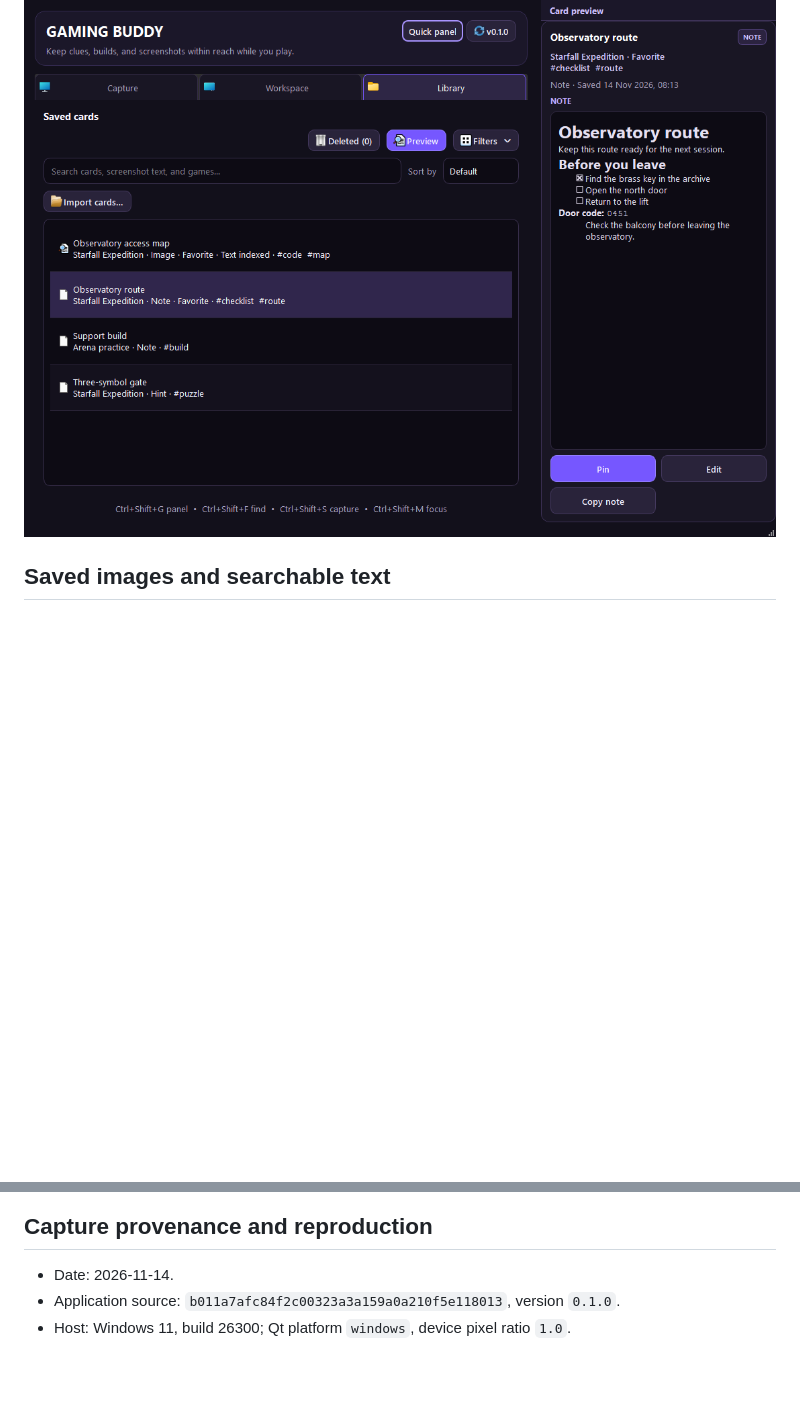
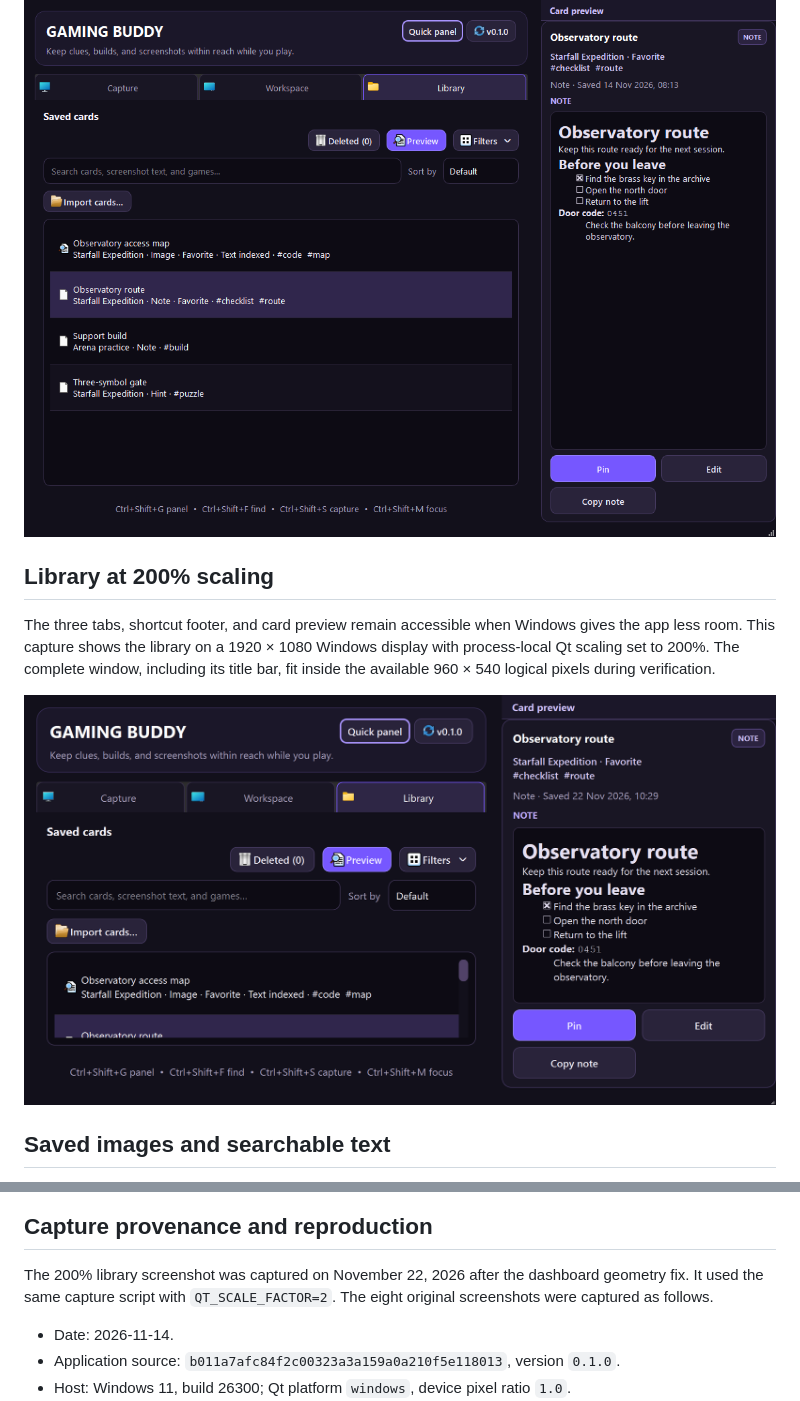
Before and after one commit to amkumirab/gaming-buddy, a Markdown page: docs/screenshots/README.md, 2 parts joined by grey strips. GitHub-like rendering; pictures changed too: docs/screenshots/library-high-scaling.png (added); blank space fills up the shorter version.

Commit message:
docs: show the library at 200 percent scaling

```diff
--- a/docs/screenshots/README.md
+++ b/docs/screenshots/README.md
@@ -10,6 +10,15 @@ Search and organise cards by game, tags and favourites. The selected note keeps
 its headings, code and checklist visible in the preview alongside the library.
 
 ![Library with tagged sample cards and Markdown note preview](library.png)
+
+## Library at 200% scaling
+
+The three tabs, shortcut footer, and card preview remain accessible when Windows
+gives the app less room. This capture shows the library on a 1920 × 1080 Windows
+display with process-local Qt scaling set to 200%. The complete window, including
+its title bar, fit inside the available 960 × 540 logical pixels during verification.
+
+![Gaming Buddy library at 200% scaling with a fictional note and checklist](library-high-scaling.png)
 
 ## Saved images and searchable text
 
@@ -64,6 +73,10 @@ configuration; it does not establish whether a particular game accepts them.
 
 ## Capture provenance and reproduction
 
+The 200% library screenshot was captured on November 22, 2026 after the dashboard
+geometry fix. It used the same capture script with `QT_SCALE_FACTOR=2`. The eight
+original screenshots were captured as follows.
+
 - Date: 2026-11-14.
 - Application source: `b011a7afc84f2c00323a3a159a0a210f5e118013`, version `0.1.0`.
 - Host: Windows 11, build 26300; Qt platform `windows`, device pixel ratio `1.0`.
```
Also changed, not shown: README.md (+2 -2 lines), docs/windows-host-verification-2026-11-21.md (+6 -1 lines).
